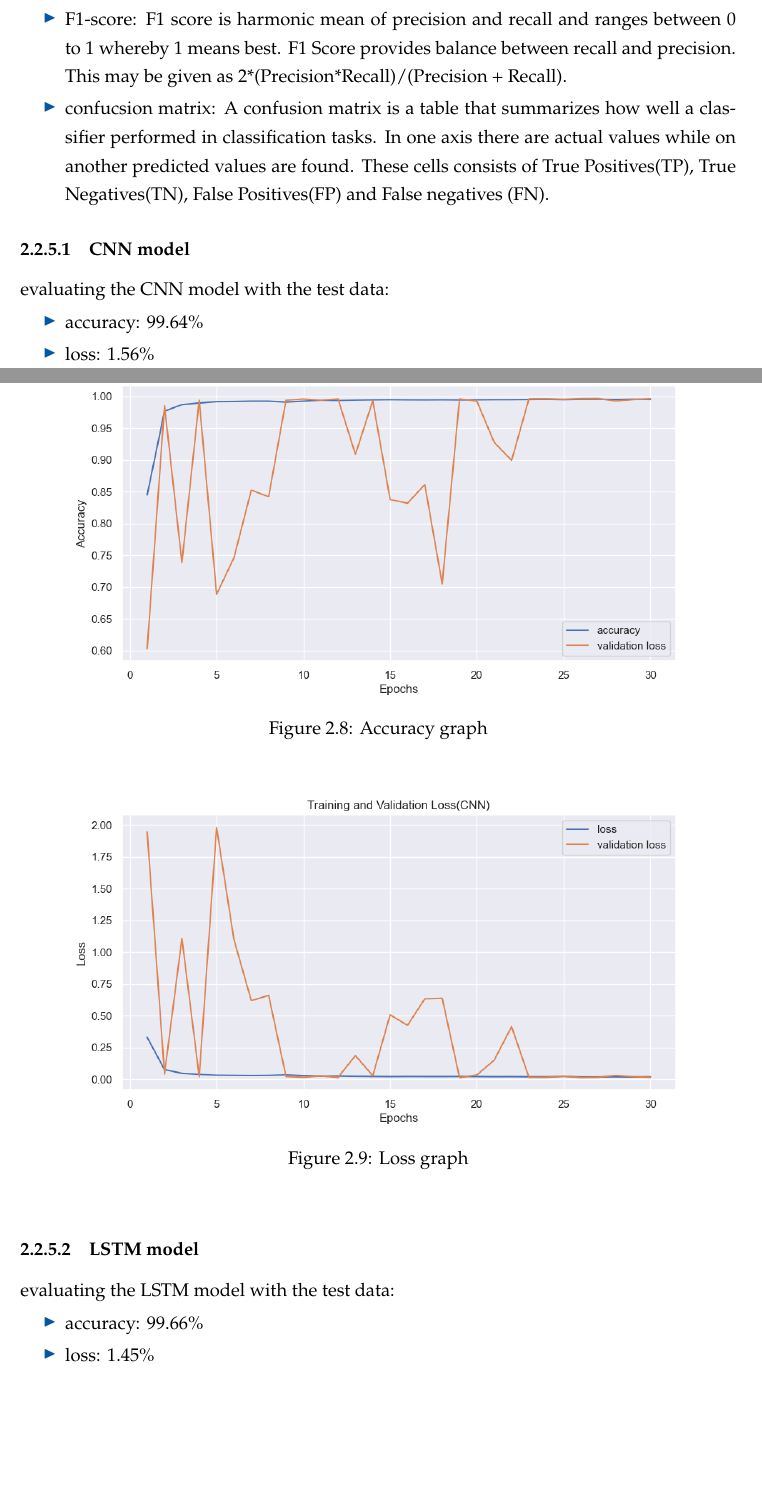
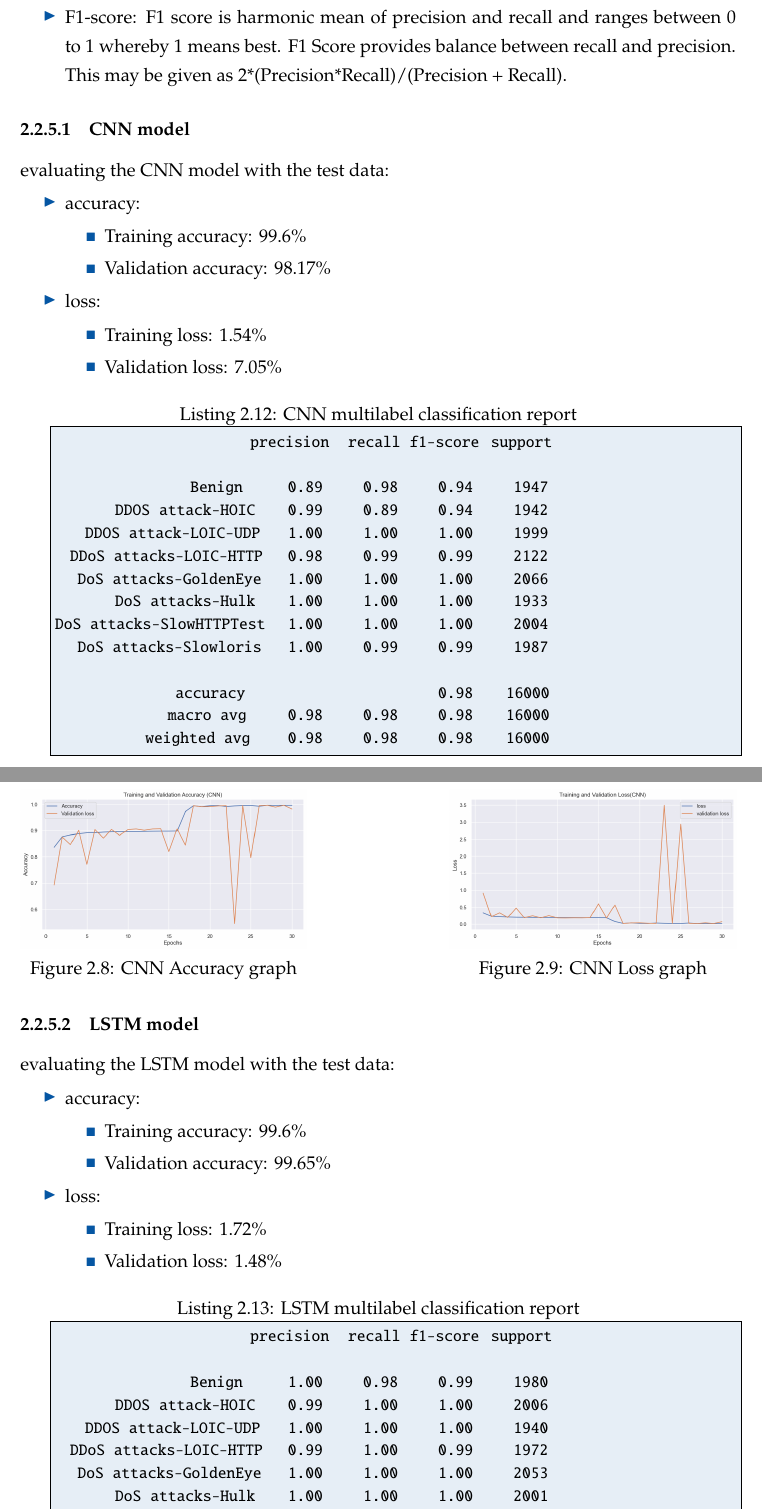
Before and after one commit to csosgic/thesis-repo, a LaTeX thesis (main.tex, which reads chapters/contributions.tex, listings/CNN_report.txt, listings/LSTM_report.txt): two parts of pages 45 and 46 of 53 before the commit and two parts of pages 45 and 46 of 52 after it, joined at a grey line, cut so that both start at the same text, the shorter picture padded with empty space. Compiled offline with pdfLaTeX.

Commit message:
some changes

```diff
--- a/chapters/contributions.tex
+++ b/chapters/contributions.tex
@@ -574,7 +574,7 @@ The metrics used for the evaluation are primarily accuracy, but there are also s
 	\item Accuracy: Accuracy is a measure of the overall correctitude of predictions made by models. It can be calculated as (TP+TN)/(TP+TN+FP+FN). The accuracy metric is deceptive especially in cases where datasets are not balanced.
 	\item precision: Precision on the other hand measures the rate of true positives among all positive predictions that the model makes. Precision can be expressed as TP/(TP+FP). Precision comes in handy when wrong positive consequences could have serious implications, for example spam detection effort.
 	\item F1-score: F1 score is harmonic mean of precision and recall and ranges between 0 to 1 whereby 1 means best. F1 Score provides balance between recall and precision. This may be given as 2*(Precision*Recall)/(Precision + Recall).
-	\item confucsion matrix: A confusion matrix is a table that summarizes how well a classifier performed in classification tasks. In one axis there are actual values while on another predicted values are found. These cells consists of True Positives(TP), True Negatives(TN), False Positives(FP) and False negatives (FN).
+	%\item confucsion matrix: A confusion matrix is a table that summarizes how well a classifier performed in classification tasks. In one axis there are actual values while on another predicted values are found. These cells consists of True Positives(TP), True Negatives(TN), False Positives(FP) and False negatives (FN).
 \end{itemize}
 
 
@@ -592,9 +592,24 @@ The metrics used for the evaluation are primarily accuracy, but there are also s
 evaluating the CNN model with the test data:
 \firmlist
 		\begin{itemize}
-			\item accuracy: 99.64\%
-			\item loss: 1.56\%
+			\item accuracy:
+				\begin{itemize}
+					\item Training accuracy: 99.6\%
+					\item Validation accuracy: 98.17\%
+				\end{itemize}
+			\item loss:
+				\begin{itemize}
+					\item Training loss: 1.54\%
+					\item Validation loss: 7.05\%
+				\end{itemize}
 		\end{itemize}
+
+
+
+		\lstinputlisting[language={}, caption={CNN multilabel classification report}]{listings/CNN_report.txt}
+
+
+
 		\newpage
 		% add recall precsition and f1-score
 		% add confucsion matrix
@@ -603,18 +618,37 @@ evaluating the CNN model with the test data:
 		% show 3 last epochs
 		% show 2 graphs
 
-		\begin{figure}[h]
+
+		\begin{figure}[t]
 			\centering
-			\includegraphics[width=400px]{figures/CNN_training_validation.png}
-			\caption{Accuracy graph}
-			\label{fig:aa}
+			\begin{minipage}{0.4\textwidth}
+			  \centering
+			  \includegraphics[width=1\textwidth]{figures/CNN_training_validation.png}
+			  \caption{CNN Accuracy graph}
+			  \label{fig:1}
+			\end{minipage}
+			\hfill
+			\begin{minipage}{0.4\textwidth}
+			  \centering
+			  \includegraphics[width=1\textwidth]{figures/CNN_training_validation_loss.png}
+			  \caption{CNN Loss graph}
+			  \label{fig:2}
+			\end{minipage}
 		\end{figure}
-		\begin{figure}[h]
-			\centering
-			\includegraphics[width=400px]{figures/CNN_training_validation_loss.png}
-			\caption{Loss graph}
-			\label{fig:ff}
-		\end{figure}
+
+
+		%\begin{figure}[h]
+		%	\centering
+		%	\includegraphics[width=400px]{figures/CNN_training_validation.png}
+		%	\caption{Accuracy graph}
+		%	\label{fig:aa}
+		%\end{figure}
+		%\begin{figure}[h]
+		%	\centering
+		%	\includegraphics[width=400px]{figures/CNN_training_validation_loss.png}
+		%	\caption{Loss graph}
+		%	\label{fig:ff}
+		%\end{figure}
 
 
 
@@ -624,9 +658,18 @@ evaluating the CNN model with the test data:
 evaluating the LSTM model with the test data:
 \firmlist
 		\begin{itemize}
-			\item accuracy: 99.66\%
-			\item loss: 1.45\%
+			\item accuracy:
+				\begin{itemize}
+					\item Training accuracy: 99.6\%
+					\item Validation accuracy: 99.65\%
+				\end{itemize}
+			\item loss:
+				\begin{itemize}
+					\item Training loss: 1.72\%
+					\item Validation loss: 1.48\%
+				\end{itemize}
 		\end{itemize}
+		\lstinputlisting[language={}, caption={LSTM multilabel classification report}]{listings/LSTM_report.txt}
 
 		% add recall precsition and f1-score
 		% add confucsion matrix
@@ -652,3 +699,20 @@ evaluating the LSTM model with the test data:
+		  \newpage
+
+%
+%		\begin{figure}[h]
+%			\centering
+%			\includegraphics[width=400px]{figures/LSTM_training_validation.png}
+%			\caption{Accuracy graph}
+%			\label{fig:aa}
+%		\end{figure}
+%% to avoide funky layout
+%\newpage
+%		\begin{figure}[h]
+%			\centering
+%			\includegraphics[width=400px]{figures/LSTM_training_validation_loss.png}
+%			\caption{Loss graph}
+%			\label{fig:ff}
+%		\end{figure}
 
 
 
--- /dev/null
+++ b/listings/CNN_report.txt
@@ -0,0 +1,14 @@
+                          precision    recall  f1-score   support
+
+                  Benign       0.89      0.98      0.94      1947
+        DDOS attack-HOIC       0.99      0.89      0.94      1942
+    DDOS attack-LOIC-UDP       1.00      1.00      1.00      1999
+  DDoS attacks-LOIC-HTTP       0.98      0.99      0.99      2122
+   DoS attacks-GoldenEye       1.00      1.00      1.00      2066
+        DoS attacks-Hulk       1.00      1.00      1.00      1933
+DoS attacks-SlowHTTPTest       1.00      1.00      1.00      2004
+   DoS attacks-Slowloris       1.00      0.99      0.99      1987
+
+                accuracy                           0.98     16000
+               macro avg       0.98      0.98      0.98     16000
+            weighted avg       0.98      0.98      0.98     16000
--- /dev/null
+++ b/listings/LSTM_report.txt
@@ -0,0 +1,9 @@
+                          precision    recall  f1-score   support
+
+                  Benign       1.00      0.98      0.99      1980
+        DDOS attack-HOIC       0.99      1.00      1.00      2006
+    DDOS attack-LOIC-UDP       1.00      1.00      1.00      1940
+  DDoS attacks-LOIC-HTTP       0.99      1.00      0.99      1972
+   DoS attacks-GoldenEye       1.00      1.00      1.00      2053
+        DoS attacks-Hulk       1.00      1.00      1.00      2001
+DoS attacks-SlowHTTPTest       1.00      1.00      1.00      2005
--- a/main.tex
+++ b/main.tex
@@ -2,6 +2,8 @@
 \usepackage{listings}
 \usepackage{color}
 \usepackage[caption=false]{subfig}
+\usepackage{graphicx}
+\usepackage{subcaption}
 
 \definecolor{dkgreen}{rgb}{0,0.6,0}
 \definecolor{gray}{rgb}{0.5,0.5,0.5}
```
Also changed, not shown: figures/CNN_training_validation.png, figures/CNN_training_validation_loss.png, figures/LSTM_training_validation.png, figures/LSTM_training_validation_loss.png, main.pdf, chapters/contributions.tex (56 more changed lines), listings/LSTM_report.txt (5 more changed lines), 1 other file.
